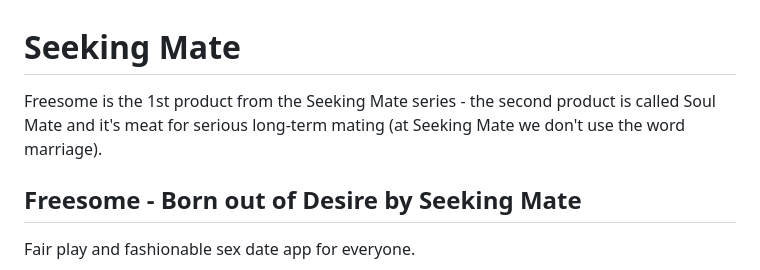
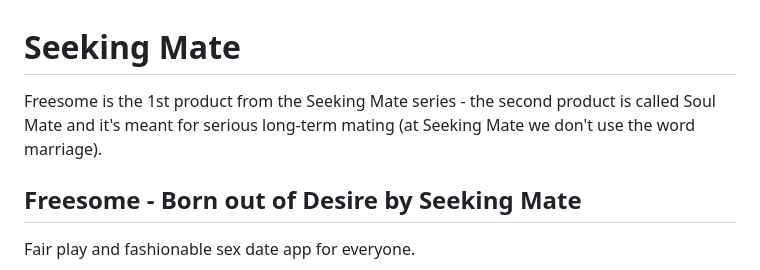
Before and after one commit to SeekingMate/SeekingMate, a Markdown page: README.md, the part around the change. Rendered like a GitHub page.

Commit message:
Update README.md
Fix typo.

```diff
--- a/README.md
+++ b/README.md
@@ -1,6 +1,6 @@
 # Seeking Mate
 
-Freesome is the 1st product from the Seeking Mate series - the second product is called Soul Mate and it's meat for serious long-term mating (at Seeking Mate we don't use the word marriage).
+Freesome is the 1st product from the Seeking Mate series - the second product is called Soul Mate and it's meant for serious long-term mating (at Seeking Mate we don't use the word marriage).
 
 ## Freesome - Born out of Desire by Seeking Mate
 
```
